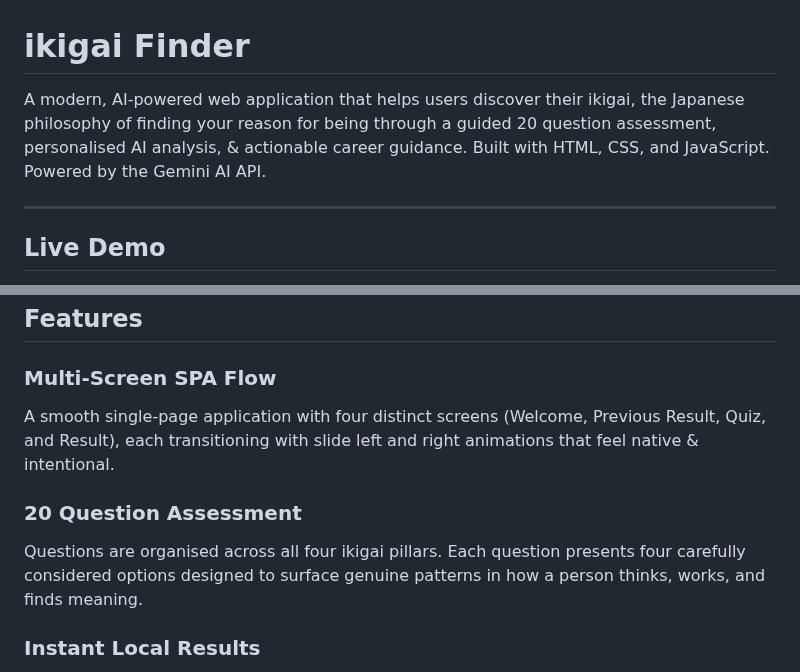
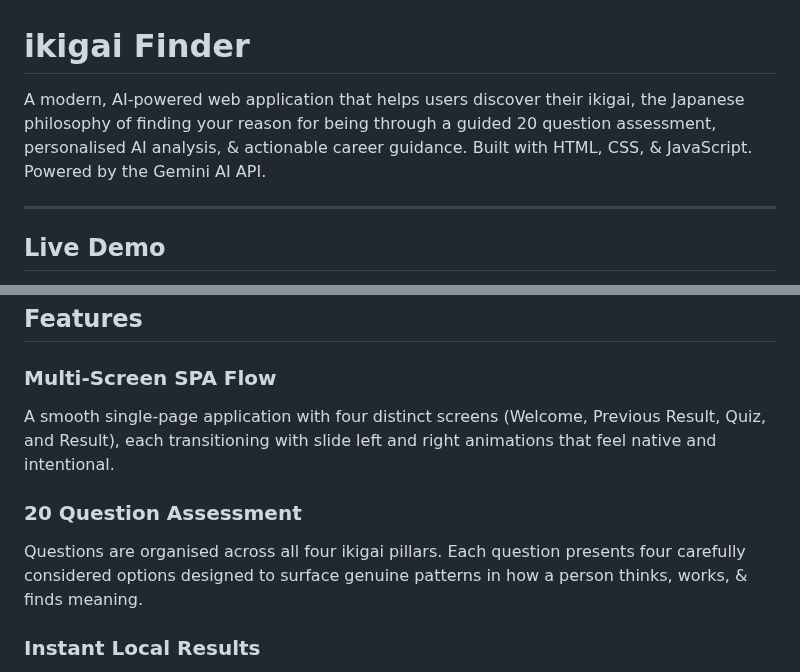
Before and after one commit to ankamahjohnson/ikigaiFinder, a Markdown page: README.md, 2 parts joined by grey strips. GitHub-like rendering.

Commit message:
Refine README.md for improved readability
Updated text for consistency and clarity.

```diff
--- a/README.md
+++ b/README.md
@@ -1,5 +1,5 @@
 # ikigai Finder
-A modern, AI-powered web application that helps users discover their ikigai, the Japanese philosophy of finding your reason for being through a guided 20 question assessment, personalised AI analysis, & actionable career guidance.  Built with HTML, CSS, and JavaScript. Powered by the Gemini AI API.
+A modern, AI-powered web application that helps users discover their ikigai, the Japanese philosophy of finding your reason for being through a guided 20 question assessment, personalised AI analysis, & actionable career guidance.  Built with HTML, CSS, & JavaScript. Powered by the Gemini AI API.
 
 ---
 
@@ -24,10 +24,10 @@ Your ikigai is the point where all four overlap.
 ## Features
 
 ### Multi-Screen SPA Flow
-A smooth single-page application with four distinct screens (Welcome, Previous Result, Quiz, and Result), each transitioning with slide left and right animations that feel native & intentional.
+A smooth single-page application with four distinct screens (Welcome, Previous Result, Quiz, and Result), each transitioning with slide left and right animations that feel native and intentional.
 
 ### 20 Question Assessment
-Questions are organised across all four ikigai pillars. Each question presents four carefully considered options designed to surface genuine patterns in how a person thinks, works, and finds meaning.
+Questions are organised across all four ikigai pillars. Each question presents four carefully considered options designed to surface genuine patterns in how a person thinks, works, & finds meaning.
 
 ### Instant Local Results
 The moment the user completes the quiz, results are calculated locally using a weighted scoring algorithm with zero network delay. The result screen appears immediately with the full ikigai type, venn diagram, summary, pillar breakdown, & career paths.
```
